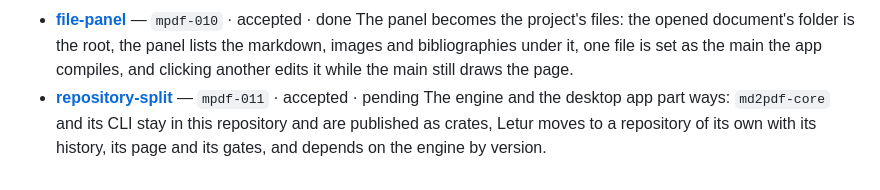
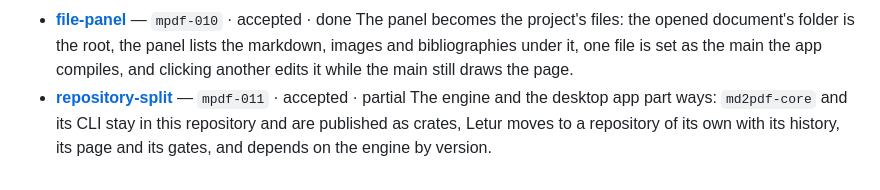
Before and after one commit to Ivapo/md2pdf, a Markdown page: specs/INDEX.md, the part around the change. Drawn GitHub-style.

```diff
--- a/specs/INDEX.md
+++ b/specs/INDEX.md
@@ -22,5 +22,5 @@
   The app draws the page itself: `pdf.js` is vendored as two static modules and rasterises each page onto a canvas the pane owns, so fit-to-width is a mode rather than a transform, the type is sharp at the display's own resolution, and the text and links come back with it.
 - **[file-panel](file_panel_spec.md)** — `mpdf-010` · accepted · done
   The panel becomes the project's files: the opened document's folder is the root, the panel lists the markdown, images and bibliographies under it, one file is set as the main the app compiles, and clicking another edits it while the main still draws the page.
-- **[repository-split](repository_split_spec.md)** — `mpdf-011` · accepted · pending
+- **[repository-split](repository_split_spec.md)** — `mpdf-011` · accepted · partial
   The engine and the desktop app part ways: `md2pdf-core` and its CLI stay in this repository and are published as crates, Letur moves to a repository of its own with its history, its page and its gates, and depends on the engine by version.
```
Also changed, not shown: specs/repository_split_spec.md (+1 -1 lines).
